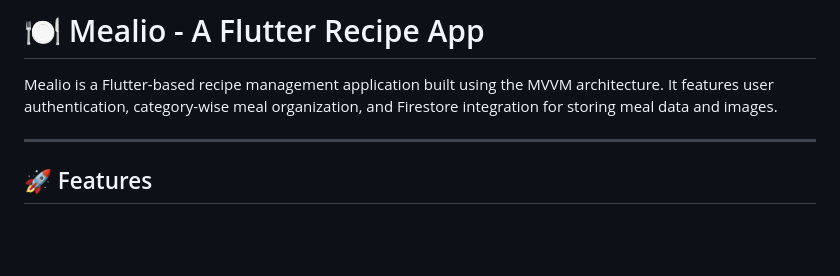
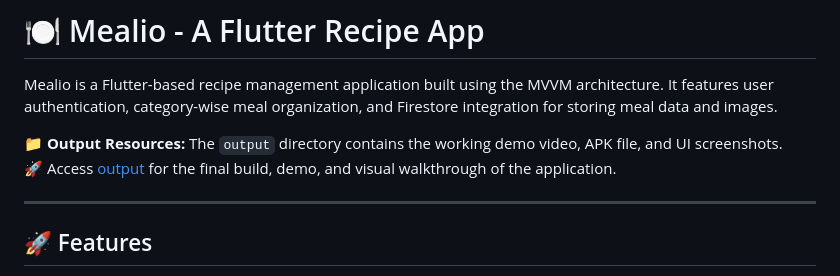
Before and after one commit to Surya-2k4/mealio-flutter, a Markdown page: README.md, the part around the change. Drawn GitHub-style; blank space fills up the shorter version.

```diff
--- a/README.md
+++ b/README.md
@@ -1,6 +1,9 @@
 # 🍽️ Mealio - A Flutter Recipe App
 
 Mealio is a Flutter-based recipe management application built using the MVVM architecture. It features user authentication, category-wise meal organization, and Firestore integration for storing meal data and images.
+
+📁 **Output Resources:** The `output` directory contains the working demo video, APK file, and UI screenshots.
+🚀 Access [output](./output) for the final build, demo, and visual walkthrough of the application.
 
 ---
 
```
